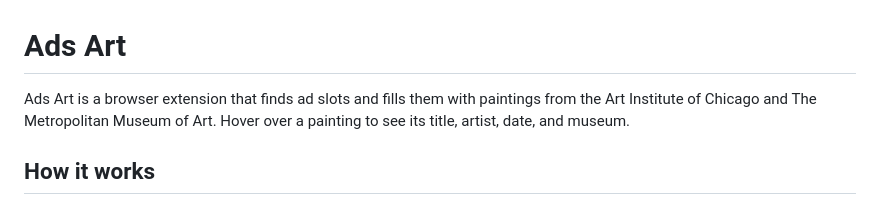
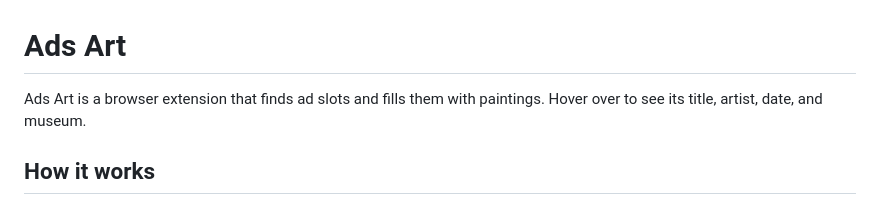
Before and after one commit to unnobatroo/ads-art, a Markdown page: README.md, the part around the change. GitHub-like rendering.

```diff
--- a/README.md
+++ b/README.md
@@ -1,6 +1,6 @@
 # Ads Art
 
-Ads Art is a browser extension that finds ad slots and fills them with paintings from the Art Institute of Chicago and The Metropolitan Museum of Art. Hover over a painting to see its title, artist, date, and museum.
+Ads Art is a browser extension that finds ad slots and fills them with paintings. Hover over to see its title, artist, date, and museum.
 
 ## How it works
 
```
